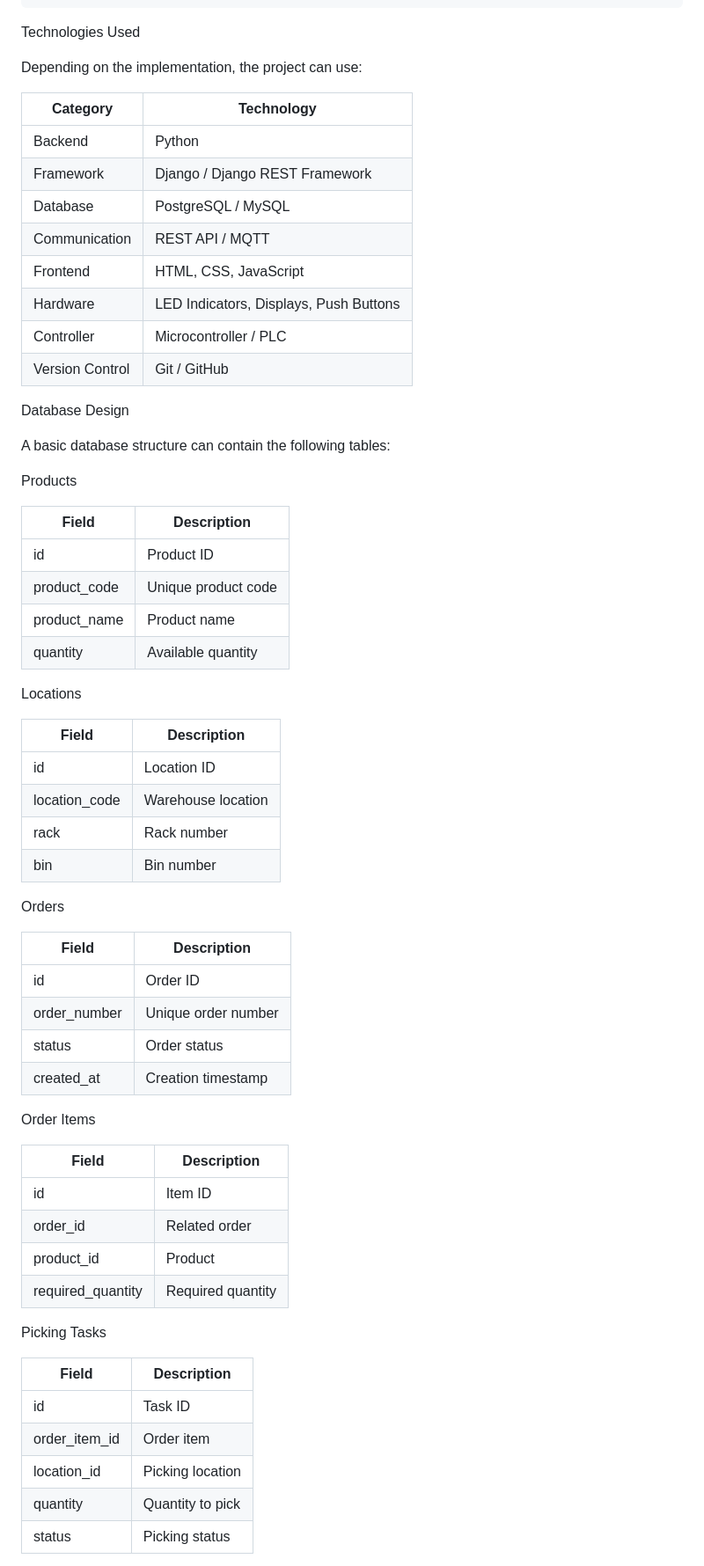
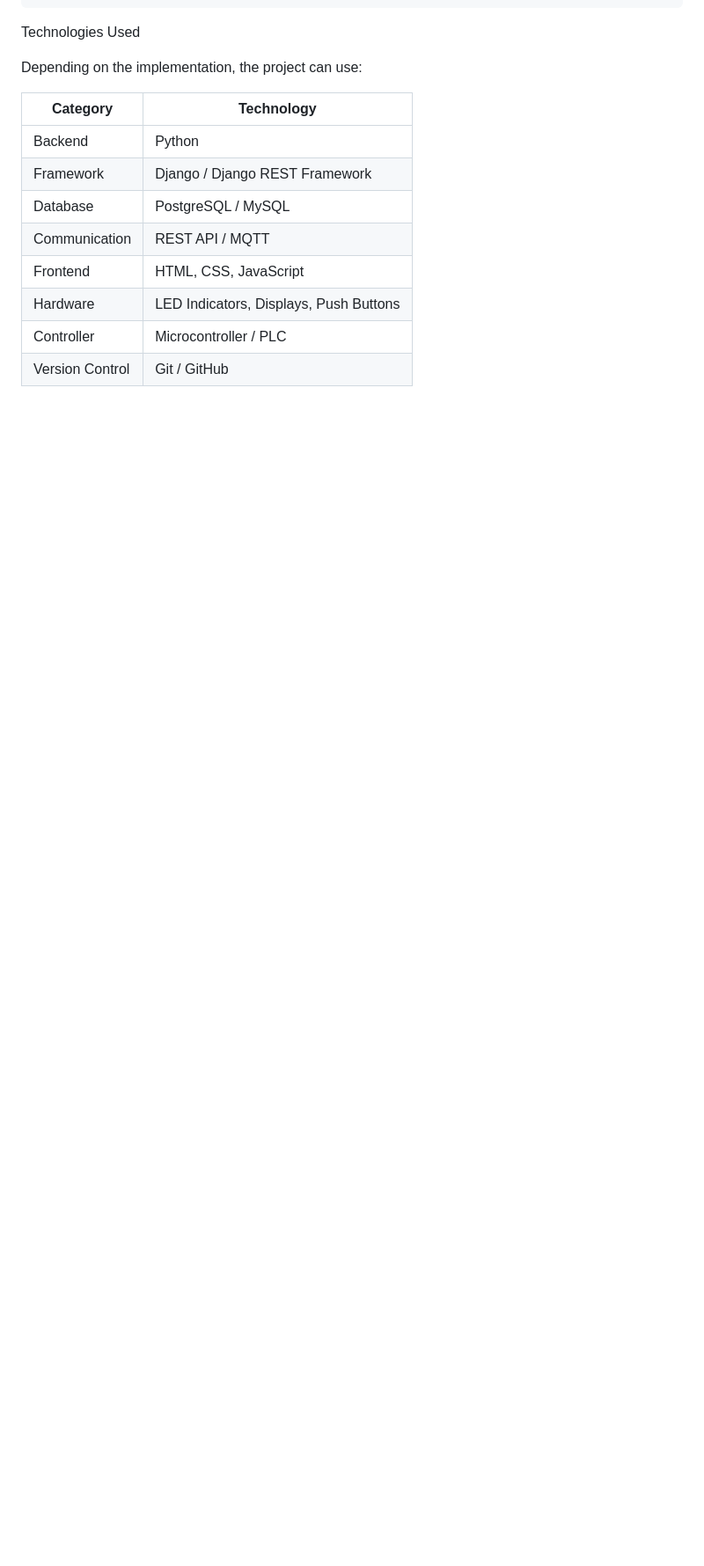
Before and after one commit to Novotek2026/Pick-to-Light, a Markdown page: README.md, the part around one of its changes. Shown at 88% size. Drawn GitHub-style; blank space fills up the shorter version.

```diff
--- a/README.md
+++ b/README.md
@@ -113,55 +113,3 @@ Depending on the implementation, the project can use:
 | Controller | Microcontroller / PLC |
 | Version Control | Git / GitHub |
 
-
-
-Database Design
-
-A basic database structure can contain the following tables:
-
- Products
-
-| Field | Description |
-|---|---|
-| id | Product ID |
-| product_code | Unique product code |
-| product_name | Product name |
-| quantity | Available quantity |
-
- Locations
-
-| Field | Description |
-|---|---|
-| id | Location ID |
-| location_code | Warehouse location |
-| rack | Rack number |
-| bin | Bin number |
-
- Orders
-
-| Field | Description |
-|---|---|
-| id | Order ID |
-| order_number | Unique order number |
-| status | Order status |
-| created_at | Creation timestamp |
-
- Order Items
-
-| Field | Description |
-|---|---|
-| id | Item ID |
-| order_id | Related order |
-| product_id | Product |
-| required_quantity | Required quantity |
-
- Picking Tasks
-
-| Field | Description |
-|---|---|
-| id | Task ID |
-| order_item_id | Order item |
-| location_id | Picking location |
-| quantity | Quantity to pick |
-| status | Picking status |
-
```
Also changed, not shown: other parts of README.md (+1 -97 lines).
